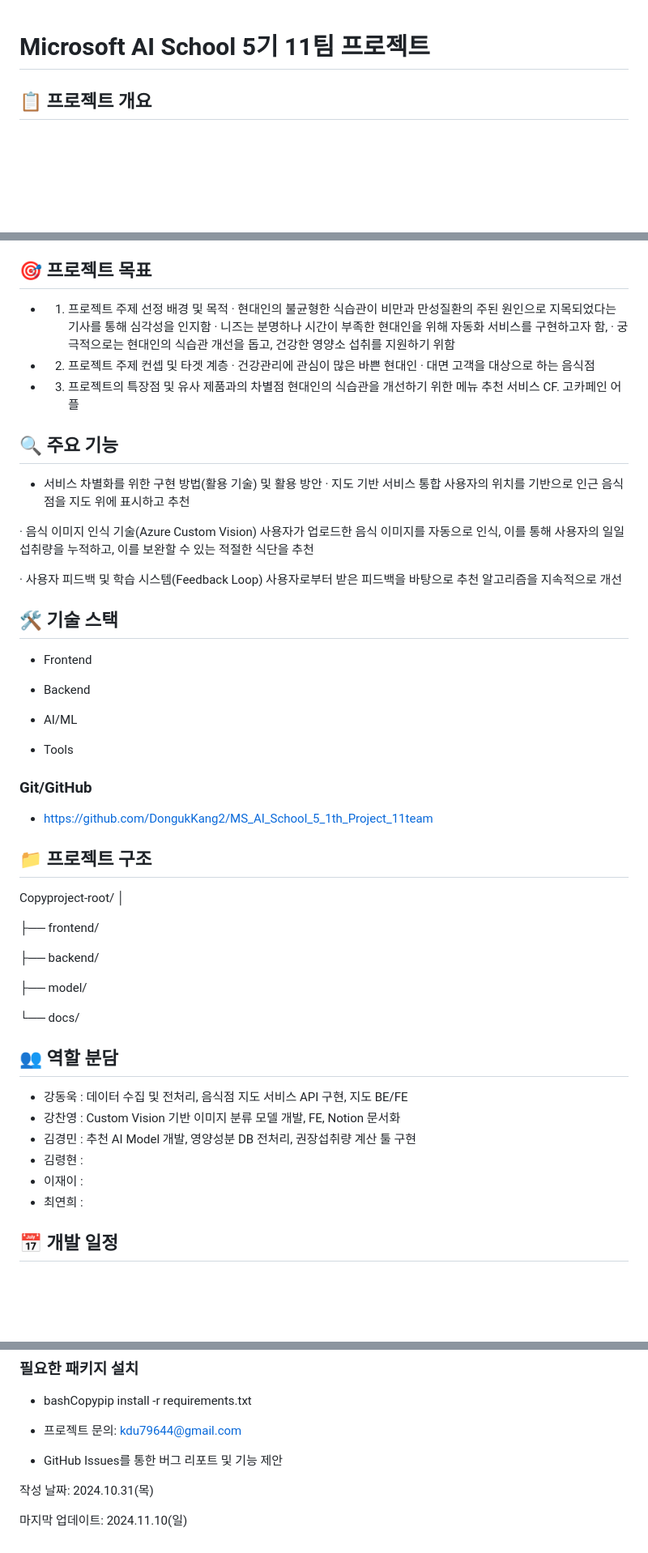
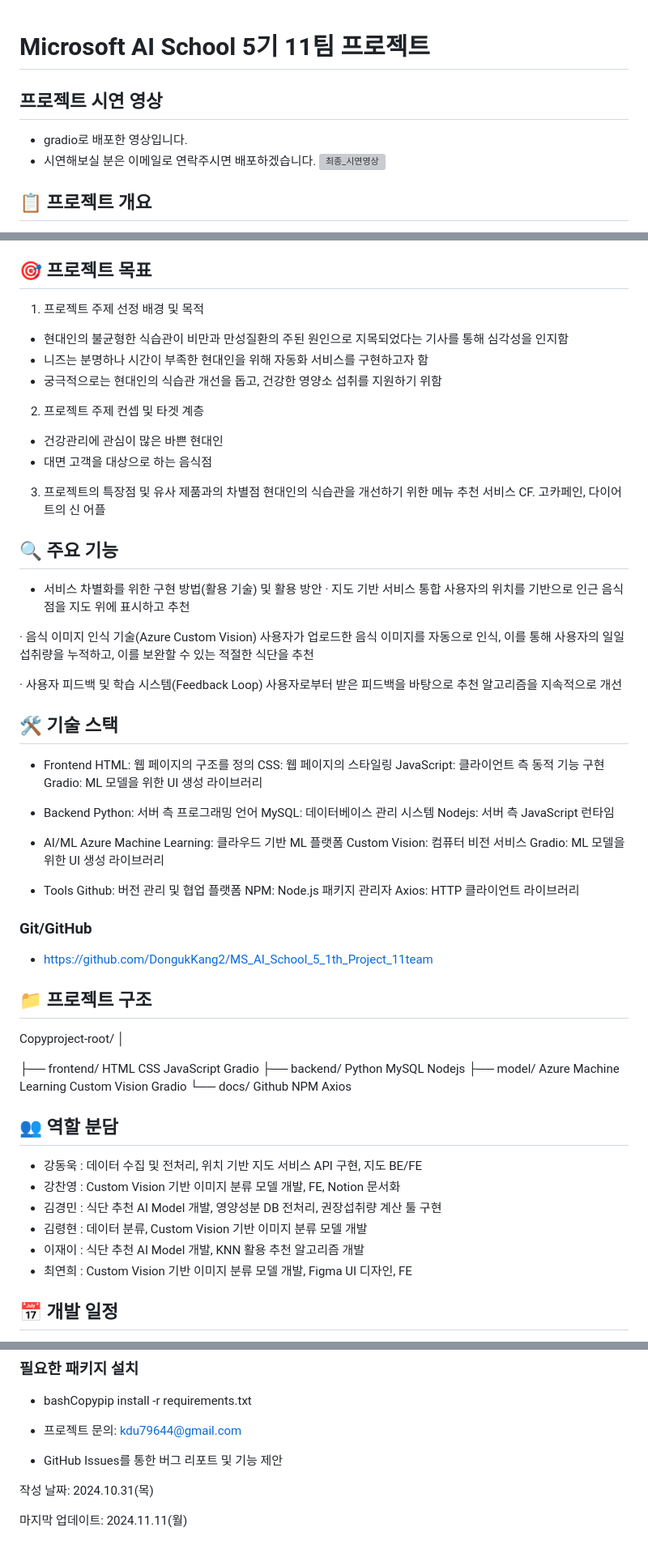
Before and after one commit to DongukKang2/MS_AI_School_5_1th_Project_11team, a Markdown page: README.md, 3 parts joined by grey strips. Shown: that part at 81% size. GitHub-like rendering; blank space fills up the shorter version; grey boxes are pictures that could not be loaded.

```diff
--- a/README.md
+++ b/README.md
@@ -1,4 +1,10 @@
 # Microsoft AI School 5기 11팀 프로젝트
+## 프로젝트 시연 영상
+- gradio로 배포한 영상입니다.
+- 시연해보실 분은 이메일로 연락주시면 배포하겠습니다.
+![최종_시연영상](https://github.com/user-attachments/assets/3dfee855-bf00-4843-a2a2-9343c90bcde4)
+
+
 ## 📋 프로젝트 개요
 
 - 프로젝트명: [프로젝트 이름]
@@ -13,18 +19,19 @@
 
 
 ## 🎯 프로젝트 목표
-- 1. 프로젝트 주제 선정 배경 및 목적
-· 현대인의 불균형한 식습관이 비만과 만성질환의 주된 원인으로 지목되었다는 기사를 통해 심각성을 인지함
-· 니즈는 분명하나 시간이 부족한 현대인을 위해 자동화 서비스를 구현하고자 함,
-· 궁극적으로는 현대인의 식습관 개선을 돕고, 건강한 영양소 섭취를 지원하기 위함
+1. 프로젝트 주제 선정 배경 및 목적
+- 현대인의 불균형한 식습관이 비만과 만성질환의 주된 원인으로 지목되었다는 기사를 통해 심각성을 인지함
+- 니즈는 분명하나 시간이 부족한 현대인을 위해 자동화 서비스를 구현하고자 함
+- 궁극적으로는 현대인의 식습관 개선을 돕고, 건강한 영양소 섭취를 지원하기 위함
 
-- 2. 프로젝트 주제 컨셉 및 타겟 계층
-· 건강관리에 관심이 많은 바쁜 현대인
-· 대면 고객을 대상으로 하는 음식점
+2. 프로젝트 주제 컨셉 및 타겟 계층
+- 건강관리에 관심이 많은 바쁜 현대인
+- 대면 고객을 대상으로 하는 음식점
 
-- 3. 프로젝트의 특장점 및 유사 제품과의 차별점
+3. 프로젝트의 특장점 및 유사 제품과의 차별점
 현대인의 식습관을 개선하기 위한 메뉴 추천 서비스
-CF. 고카페인 어플
+CF. 고카페인, 다이어트의 신 어플
+
 ## 🔍 주요 기능
 
 - 서비스 차별화를 위한 구현 방법(활용 기술) 및 활용 방안
@@ -40,18 +47,27 @@ CF. 고카페인 어플
 
 ## 🛠 기술 스택
 - Frontend
-
-
+HTML: 웹 페이지의 구조를 정의
+CSS: 웹 페이지의 스타일링
+JavaScript: 클라이언트 측 동적 기능 구현
+Gradio: ML 모델을 위한 UI 생성 라이브러리
 
 - Backend
-
+Python: 서버 측 프로그래밍 언어
+MySQL: 데이터베이스 관리 시스템
+Nodejs: 서버 측 JavaScript 런타임
 
 
 - AI/ML
-
+Azure Machine Learning: 클라우드 기반 ML 플랫폼
+Custom Vision: 컴퓨터 비전 서비스
+Gradio: ML 모델을 위한 UI 생성 라이브러리
 
 
 - Tools
+Github: 버전 관리 및 협업 플랫폼
+NPM: Node.js 패키지 관리자
+Axios: HTTP 클라이언트 라이브러리
 
 ### Git/GitHub
 - https://github.com/DongukKang2/MS_AI_School_5_1th_Project_11team
@@ -61,21 +77,30 @@ Copyproject-root/
 │
 
 ├── frontend/
-
+HTML
+CSS
+JavaScript
+Gradio
 ├── backend/
-
+Python
+MySQL
+Nodejs
 ├── model/
-
+Azure Machine Learning
+Custom Vision
+Gradio
 └── docs/
-
+Github
+NPM
+Axios
 
 ## 👥 역할 분담
-- 강동욱 : 데이터 수집 및 전처리, 음식점 지도 서비스 API 구현, 지도 BE/FE
+- 강동욱 : 데이터 수집 및 전처리, 위치 기반 지도 서비스 API 구현, 지도 BE/FE
 - 강찬영 : Custom Vision 기반 이미지 분류 모델 개발, FE, Notion 문서화
-- 김경민 : 추천 AI Model 개발, 영양성분 DB 전처리, 권장섭취량 계산 툴 구현
-- 김령현 :
-- 이재이 :
-- 최연희 :
+- 김경민 : 식단 추천 AI Model 개발, 영양성분 DB 전처리, 권장섭취량 계산 툴 구현
+- 김령현 : 데이터 분류, Custom Vision 기반 이미지 분류 모델 개발
+- 이재이 : 식단 추천 AI Model 개발, KNN 활용 추천 알고리즘 개발
+- 최연희 : Custom Vision 기반 이미지 분류 모델 개발, Figma UI 디자인, FE
 
 ## 📅 개발 일정
 
@@ -102,4 +127,4 @@ Copyproject-root/
 작성 날짜: 2024.10.31(목)
 
 
-마지막 업데이트: 2024.11.10(일)
+마지막 업데이트: 2024.11.11(월)
```
